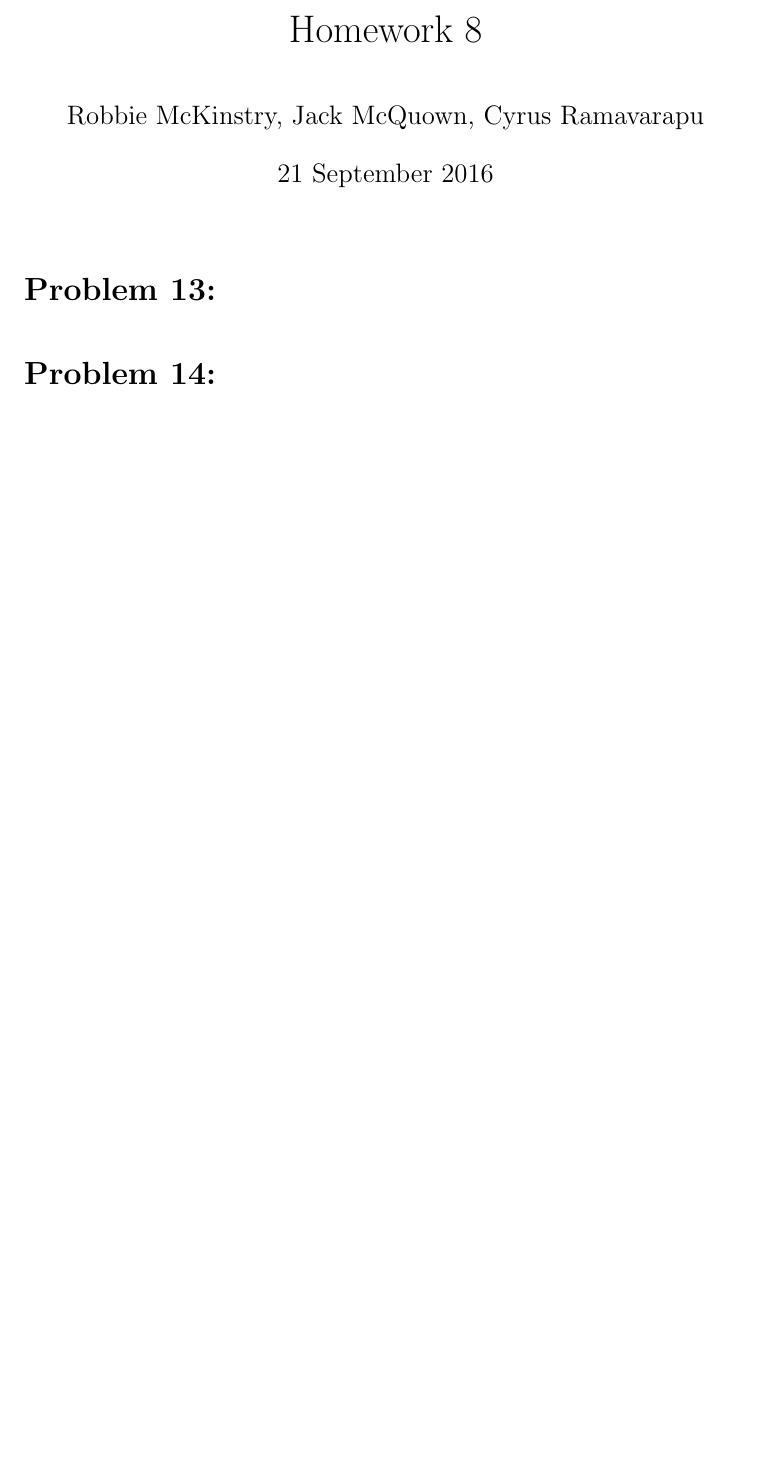
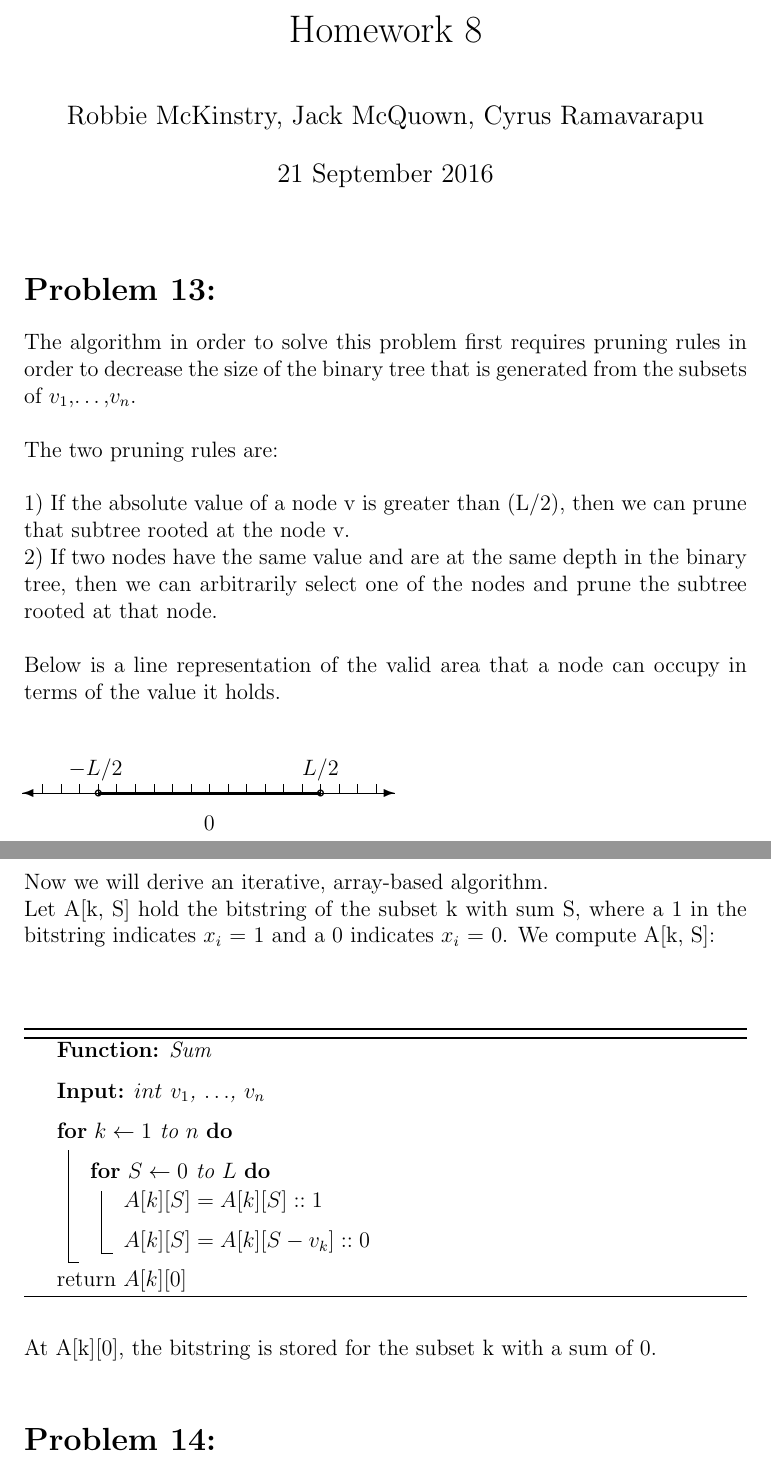
Before and after one commit to RobbieMcKinstry/AlgoDesign, a LaTeX problem sheet (dynamic/homework9.tex): part of the page before the commit and two parts of pages 1 and 2 of 2 after it, the two joined at a grey line, cut so that both start at the same text, the shorter picture padded with empty space. Compiled offline with LaTeX, dvips and Ghostscript.

Commit message:
Added #13

```diff
--- a/dynamic/homework9.tex
+++ b/dynamic/homework9.tex
@@ -13,6 +13,40 @@
 \maketitle
 
 \section*{Problem 13: }
+The algorithm in order to solve this problem first requires pruning rules in order to decrease the size of the binary tree that is generated from the subsets of {$v_1$},{\ldots},{$v_n$}.\\\\
+The two pruning rules are:\\\\
+1) If the absolute value of a node v is greater than (L/2), then we can prune that subtree rooted at the node v.\\
+2) If two nodes have the same value and are at the same depth in the binary tree, then we can arbitrarily select one of the nodes and prune the subtree rooted at that node.\\\\
+Below is a line representation of the valid area that a node can occupy in terms of the value it holds.\\
+\begin{picture}(100,100)
+\put(24,60){$-L/2$}
+\put(150,60){$L/2$}
+\put(97,30){$0$}
+\multiput(10,50)(10,0){19}{\line(0,1){5}}
+\thicklines
+\put(40,50){\circle{3}}
+\put(160,50){\circle{3}}
+\put(0,50){\vector(1,0){200}}
+\put (0,50){\vector(-1,0){1}}
+\linethickness{2pt}
+\put(40,50){\line(1,0){120}}
+\end{picture}\\\\
+Now we will derive an iterative, array-based algorithm.\\
+Let A[k, S] hold the bitstring of the subset k with sum S, where a 1 in the bitstring indicates {$x_i$} = 1 and a 0 indicates {$x_i$} = 0. We compute A[k, S]: \\\\
+\begin{algorithm}
+\SetKw{Func}{Function:}
+\SetKw{Inp}{Input:}
+\Func{Sum\\}
+\Inp {$int\ v_1$, $\ldots$, $v_n$}\\
+\For{$k\leftarrow 1$ to $n$}
+{\For{$S\leftarrow 0$ to $L$}
+{$A[k][S] = A[k][S] :: 1$\\
+{$A[k][S] = A[k][S - v_k] :: 0$}
+}
+}
+{return $A[k][0]$}
+\end{algorithm}\\
+At A[k][0], the bitstring is stored for the subset k with a sum of 0.
 \section*{Problem 14: }
 \section*{Problem 15: }
 \section*{Problem 16: }
```
